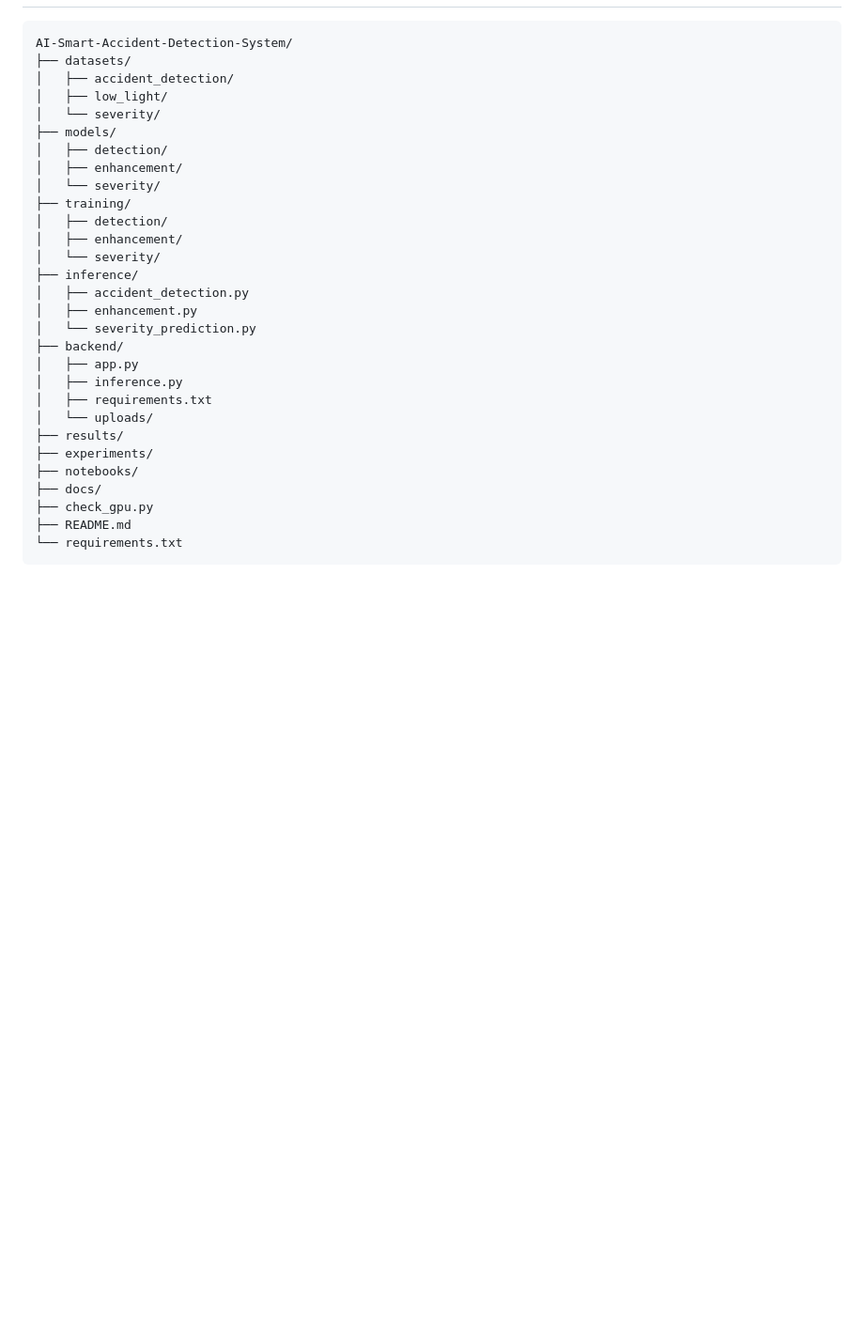
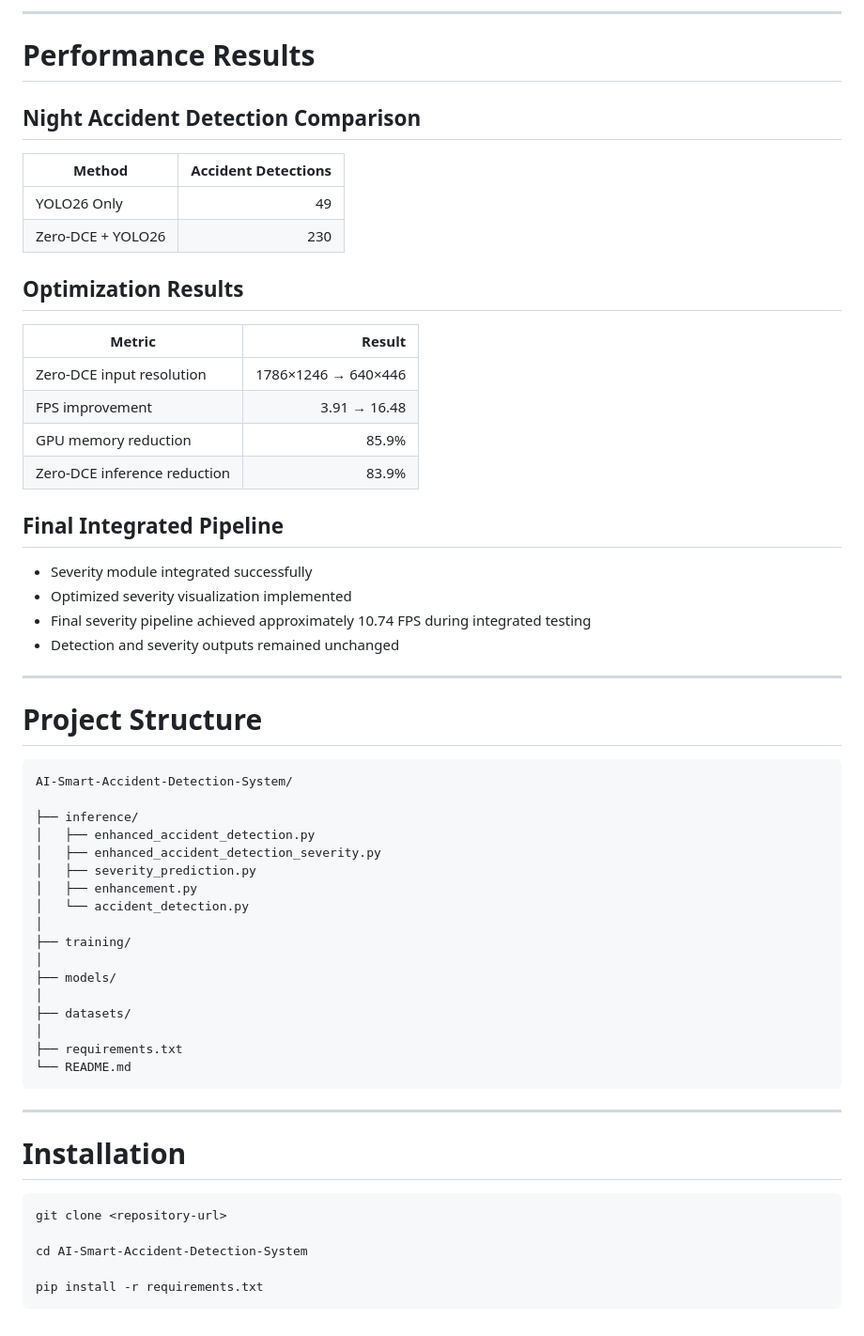
Before and after one commit to Pavan-Aditya123/Accident-Detection, a Markdown page: README.md, the part around one of its changes. Shown at 94% size. Drawn GitHub-style; blank space fills up the shorter version.

````diff
--- a/README.md
+++ b/README.md
@@ -91,32 +117,62 @@ Our proposed system integrates a multi-stage AI pipeline:
+---
+
+# Performance Results
+
+## Night Accident Detection Comparison
+
+| Method | Accident Detections |
+|---|---:|
+| YOLO26 Only | 49 |
+| Zero-DCE + YOLO26 | 230 |
+
+## Optimization Results
+
+| Metric | Result |
+|---|---:|
+| Zero-DCE input resolution | 1786×1246 → 640×446 |
+| FPS improvement | 3.91 → 16.48 |
+| GPU memory reduction | 85.9% |
+| Zero-DCE inference reduction | 83.9% |
+
+## Final Integrated Pipeline
+
+- Severity module integrated successfully
+- Optimized severity visualization implemented
+- Final severity pipeline achieved approximately 10.74 FPS during integrated testing
+- Detection and severity outputs remained unchanged
+
+---
+
+# Project Structure
 
 ```
 AI-Smart-Accident-Detection-System/
+
+├── inference/
+│   ├── enhanced_accident_detection.py
+│   ├── enhanced_accident_detection_severity.py
+│   ├── severity_prediction.py
+│   ├── enhancement.py
+│   └── accident_detection.py
+│
+├── training/
+│
+├── models/
+│
 ├── datasets/
-│   ├── accident_detection/
-│   ├── low_light/
-│   └── severity/
-├── models/
-│   ├── detection/
-│   ├── enhancement/
-│   └── severity/
-├── training/
-│   ├── detection/
-│   ├── enhancement/
-│   └── severity/
-├── inference/
-│   ├── accident_detection.py
-│   ├── enhancement.py
-│   └── severity_prediction.py
-├── backend/
-│   ├── app.py
-│   ├── inference.py
-│   ├── requirements.txt
-│   └── uploads/
-├── results/
-├── experiments/
-├── notebooks/
-├── docs/
-├── check_gpu.py
-├── README.md
-└── requirements.txt
+│
+├── requirements.txt
+└── README.md
 ```
+
+---
+
+# Installation
+
+```bash
+git clone <repository-url>
+
+cd AI-Smart-Accident-Detection-System
+
+pip install -r requirements.txt
+```
````
Also changed, not shown: other parts of README.md (+94 -68 lines).
